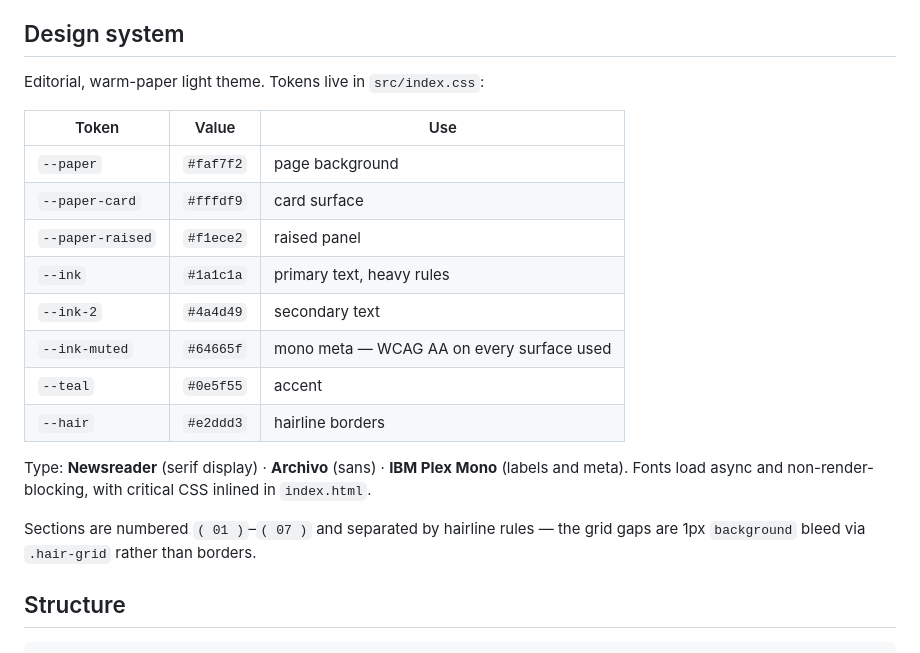
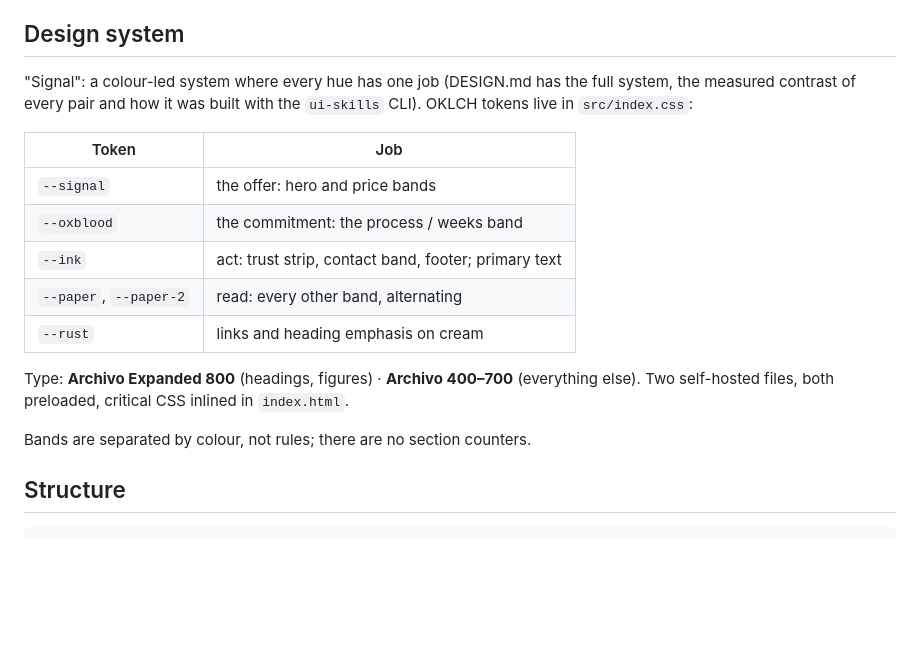
Before and after one commit to r0b0t007/ahmed-portfolio, a Markdown page: README.md, the part around the change. Rendered like a GitHub page; blank space fills up the shorter version.

```diff
--- a/README.md
+++ b/README.md
@@ -52,24 +52,22 @@ below the fold split into its own chunk — ~14 kB more across all nine, loaded
 
 ## Design system
 
-Editorial, warm-paper light theme. Tokens live in `src/index.css`:
+"Signal": a colour-led system where every hue has one job (DESIGN.md has the full system, the
+measured contrast of every pair and how it was built with the `ui-skills` CLI). OKLCH tokens live
+in `src/index.css`:
 
-| Token | Value | Use |
-|---|---|---|
-| `--paper` | `#faf7f2` | page background |
-| `--paper-card` | `#fffdf9` | card surface |
-| `--paper-raised` | `#f1ece2` | raised panel |
-| `--ink` | `#1a1c1a` | primary text, heavy rules |
-| `--ink-2` | `#4a4d49` | secondary text |
-| `--ink-muted` | `#64665f` | mono meta — WCAG AA on every surface used |
-| `--teal` | `#0e5f55` | accent |
-| `--hair` | `#e2ddd3` | hairline borders |
+| Token | Job |
+|---|---|
+| `--signal` | the offer: hero and price bands |
+| `--oxblood` | the commitment: the process / weeks band |
+| `--ink` | act: trust strip, contact band, footer; primary text |
+| `--paper`, `--paper-2` | read: every other band, alternating |
+| `--rust` | links and heading emphasis on cream |
 
-Type: **Newsreader** (serif display) · **Archivo** (sans) · **IBM Plex Mono** (labels and meta).
-Fonts load async and non-render-blocking, with critical CSS inlined in `index.html`.
+Type: **Archivo Expanded 800** (headings, figures) · **Archivo 400–700** (everything else). Two
+self-hosted files, both preloaded, critical CSS inlined in `index.html`.
 
-Sections are numbered `( 01 )`–`( 07 )` and separated by hairline rules — the grid gaps are 1px
-`background` bleed via `.hair-grid` rather than borders.
+Bands are separated by colour, not rules; there are no section counters.
 
 ## Structure
 
```
Also changed, not shown: DESIGN.md (added, +132 -0 lines).
